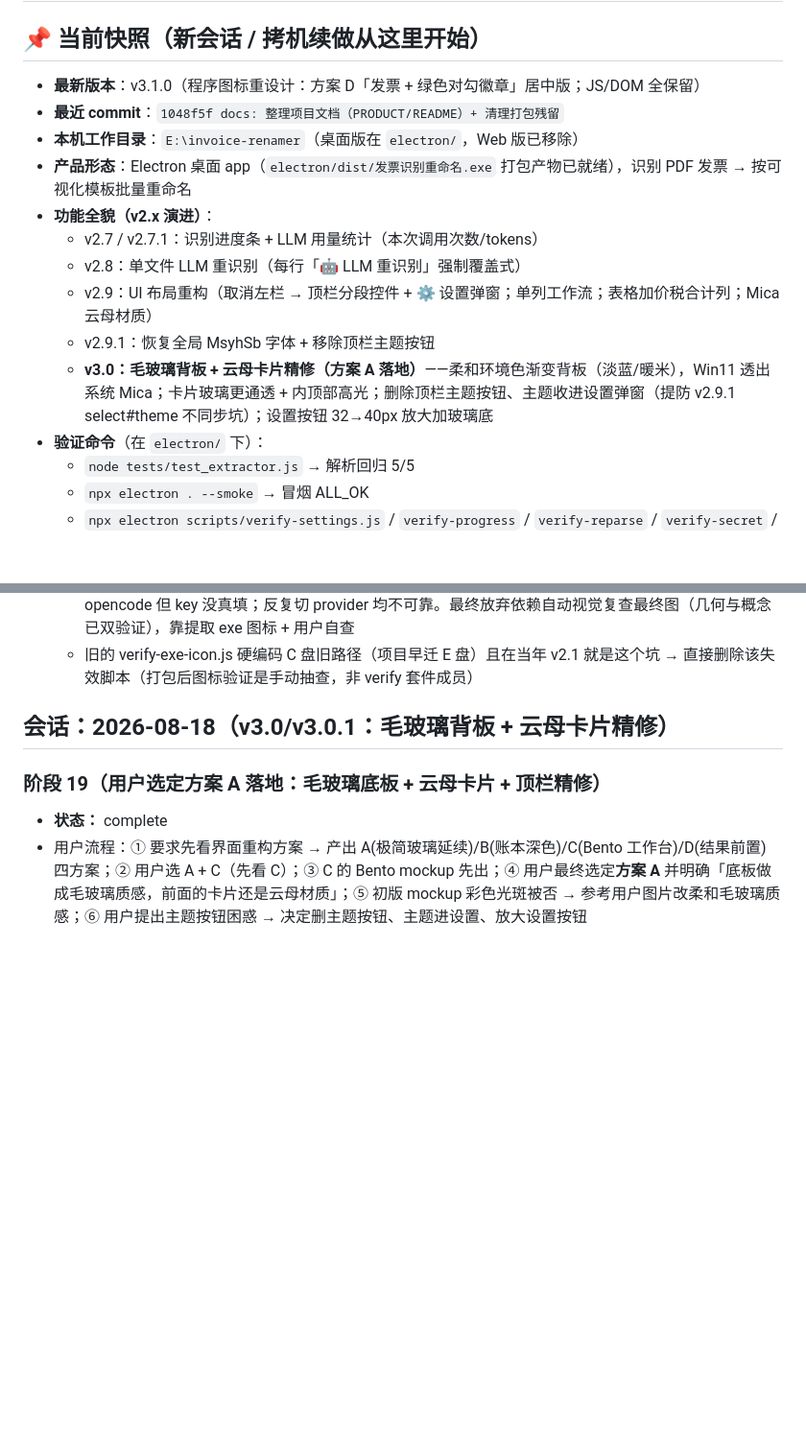
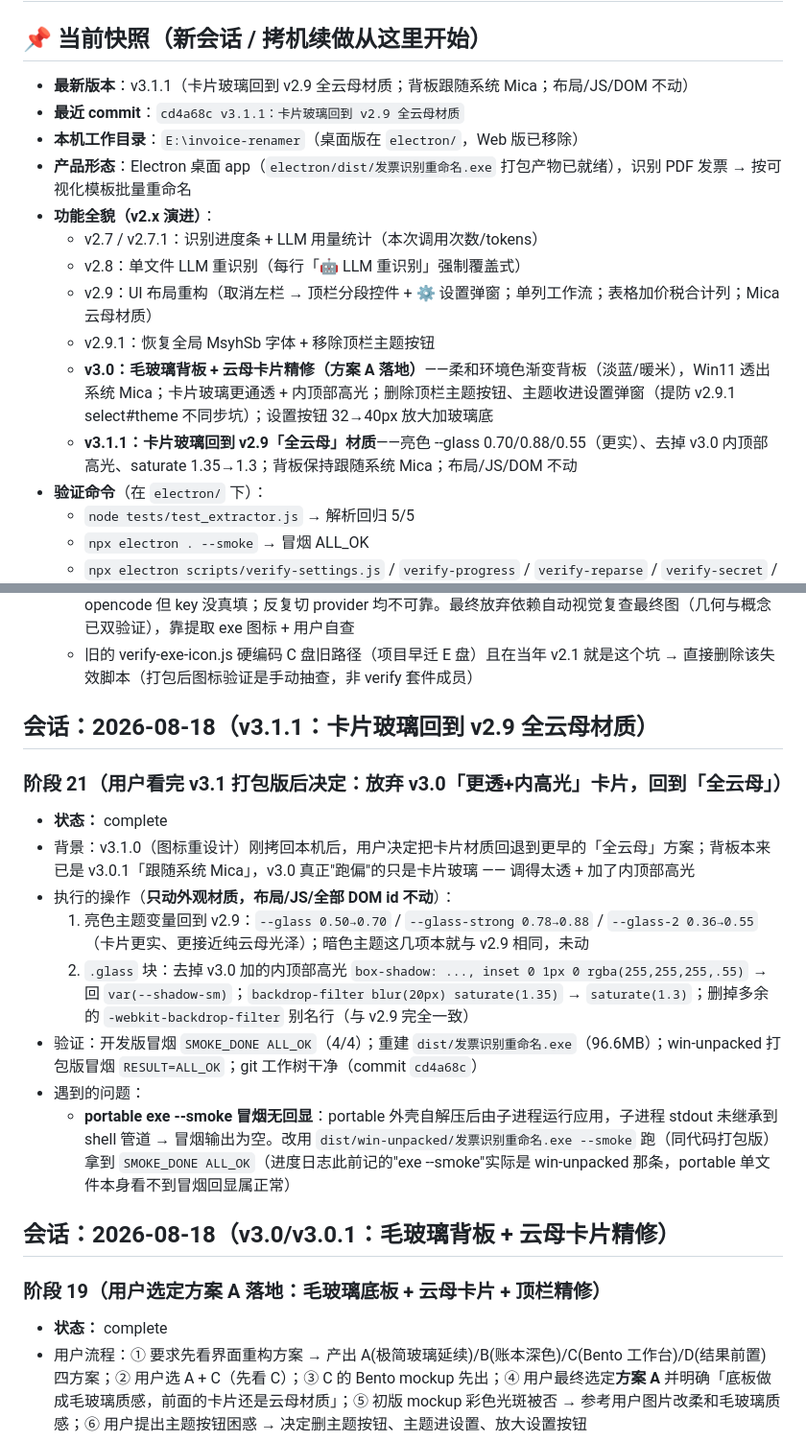
Before and after one commit to wiggins-kong/invoice-renamer, a Markdown page: progress.md, 2 parts joined by grey strips. Shown at 96% size. GitHub-like rendering; blank space fills up the shorter version.

Commit message:
docs: progress.md 记录 v3.1.1 卡片玻璃回退全云母（阶段21）；当前快照更新

```diff
--- a/progress.md
+++ b/progress.md
@@ -2,8 +2,8 @@
 
 ## 📌 当前快照（新会话 / 拷机续做从这里开始）
 
-- **最新版本**：v3.1.0（程序图标重设计：方案 D「发票 + 绿色对勾徽章」居中版；JS/DOM 全保留）
-- **最近 commit**：`1048f5f docs: 整理项目文档（PRODUCT/README）+ 清理打包残留`
+- **最新版本**：v3.1.1（卡片玻璃回到 v2.9 全云母材质；背板跟随系统 Mica；布局/JS/DOM 不动）
+- **最近 commit**：`cd4a68c v3.1.1：卡片玻璃回到 v2.9 全云母材质`
 - **本机工作目录**：`E:\invoice-renamer`（桌面版在 `electron/`，Web 版已移除）
 - **产品形态**：Electron 桌面 app（`electron/dist/发票识别重命名.exe` 打包产物已就绪），识别 PDF 发票 → 按可视化模板批量重命名
 - **功能全貌（v2.x 演进）**：
@@ -12,6 +12,7 @@
   - v2.9：UI 布局重构（取消左栏 → 顶栏分段控件 + ⚙ 设置弹窗；单列工作流；表格加价税合计列；Mica 云母材质）
   - v2.9.1：恢复全局 MsyhSb 字体 + 移除顶栏主题按钮
   - **v3.0：毛玻璃背板 + 云母卡片精修（方案 A 落地）**——柔和环境色渐变背板（淡蓝/暖米），Win11 透出系统 Mica；卡片玻璃更通透 + 内顶部高光；删除顶栏主题按钮、主题收进设置弹窗（提防 v2.9.1 select#theme 不同步坑）；设置按钮 32→40px 放大加玻璃底
+  - **v3.1.1：卡片玻璃回到 v2.9「全云母」材质**——亮色 --glass 0.70/0.88/0.55（更实）、去掉 v3.0 内顶部高光、saturate 1.35→1.3；背板保持跟随系统 Mica；布局/JS/DOM 不动
 - **验证命令**（在 `electron/` 下）：
   - `node tests/test_extractor.js` → 解析回归 5/5
   - `npx electron . --smoke` → 冒烟 ALL_OK
@@ -60,6 +61,17 @@
   - 旧的 verify-exe-icon.js 硬编码 C 盘旧路径（项目早迁 E 盘）且在当年 v2.1 就是这个坑 → 直接删除该失效脚本（打包后图标验证是手动抽查，非 verify 套件成员）
 
 
+## 会话：2026-08-18（v3.1.1：卡片玻璃回到 v2.9 全云母材质）
+
+### 阶段 21（用户看完 v3.1 打包版后决定：放弃 v3.0「更透+内高光」卡片，回到「全云母」）
+- **状态：** complete
+- 背景：v3.1.0（图标重设计）刚拷回本机后，用户决定把卡片材质回退到更早的「全云母」方案；背板本来已是 v3.0.1「跟随系统 Mica」，v3.0 真正"跑偏"的只是卡片玻璃 —— 调得太透 + 加了内顶部高光
+- 执行的操作（**只动外观材质，布局/JS/全部 DOM id 不动**）：
+  1. 亮色主题变量回到 v2.9：`--glass 0.50→0.70` / `--glass-strong 0.78→0.88` / `--glass-2 0.36→0.55`（卡片更实、更接近纯云母光泽）；暗色主题这几项本就与 v2.9 相同，未动
+  2. `.glass` 块：去掉 v3.0 加的内顶部高光 `box-shadow: ..., inset 0 1px 0 rgba(255,255,255,.55)` → 回 `var(--shadow-sm)`；`backdrop-filter blur(20px) saturate(1.35)` → `saturate(1.3)`；删掉多余的 `-webkit-backdrop-filter` 别名行（与 v2.9 完全一致）
+- 验证：开发版冒烟 `SMOKE_DONE ALL_OK`（4/4）；重建 `dist/发票识别重命名.exe`（96.6MB）；win-unpacked 打包版冒烟 `RESULT=ALL_OK`；git 工作树干净（commit `cd4a68c`）
+- 遇到的问题：
+  - **portable exe --smoke 冒烟无回显**：portable 外壳自解压后由子进程运行应用，子进程 stdout 未继承到 shell 管道 → 冒烟输出为空。改用 `dist/win-unpacked/发票识别重命名.exe --smoke` 跑（同代码打包版）拿到 `SMOKE_DONE ALL_OK`（进度日志此前记的"exe --smoke"实际是 win-unpacked 那条，portable 单文件本身看不到冒烟回显属正常）
 
 ## 会话：2026-08-18（v3.0/v3.0.1：毛玻璃背板 + 云母卡片精修）
 
```
